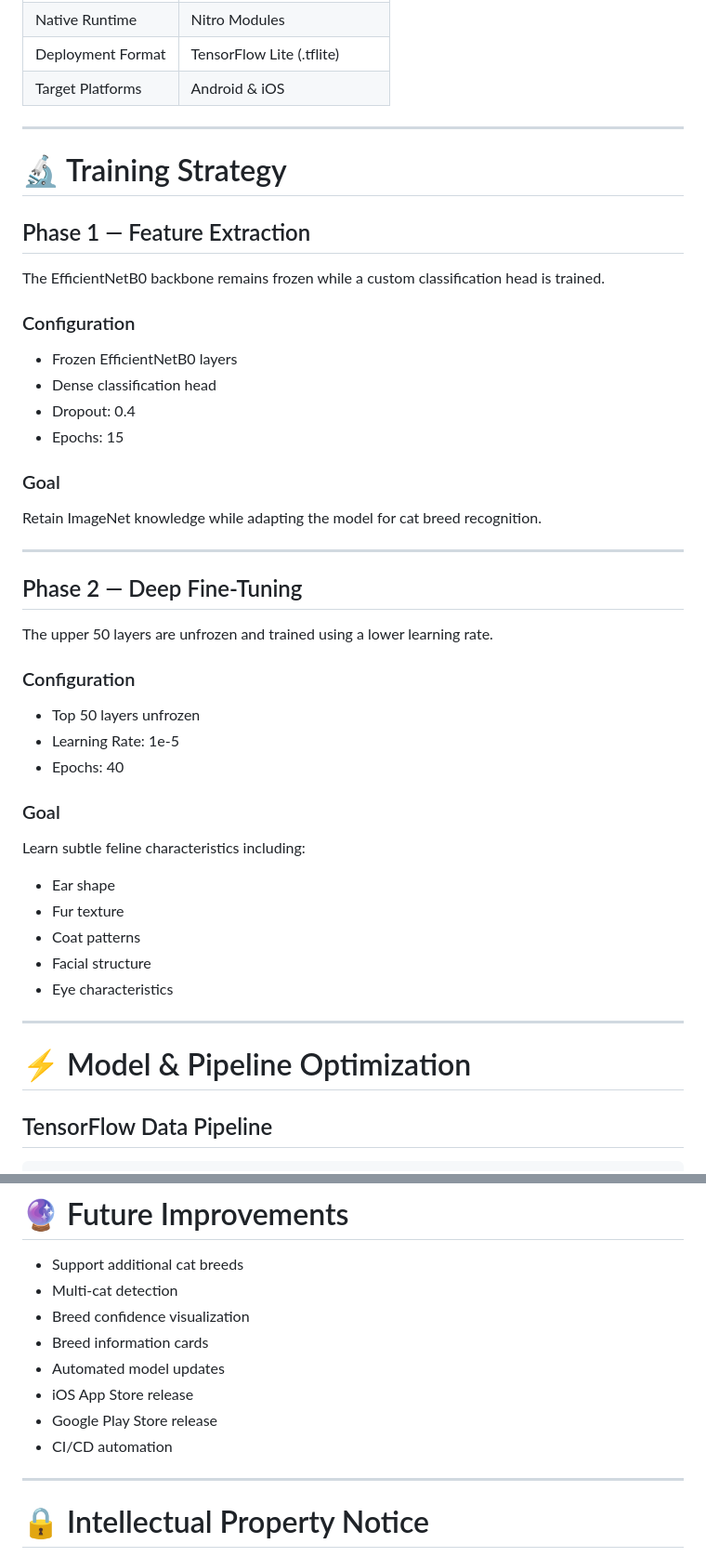
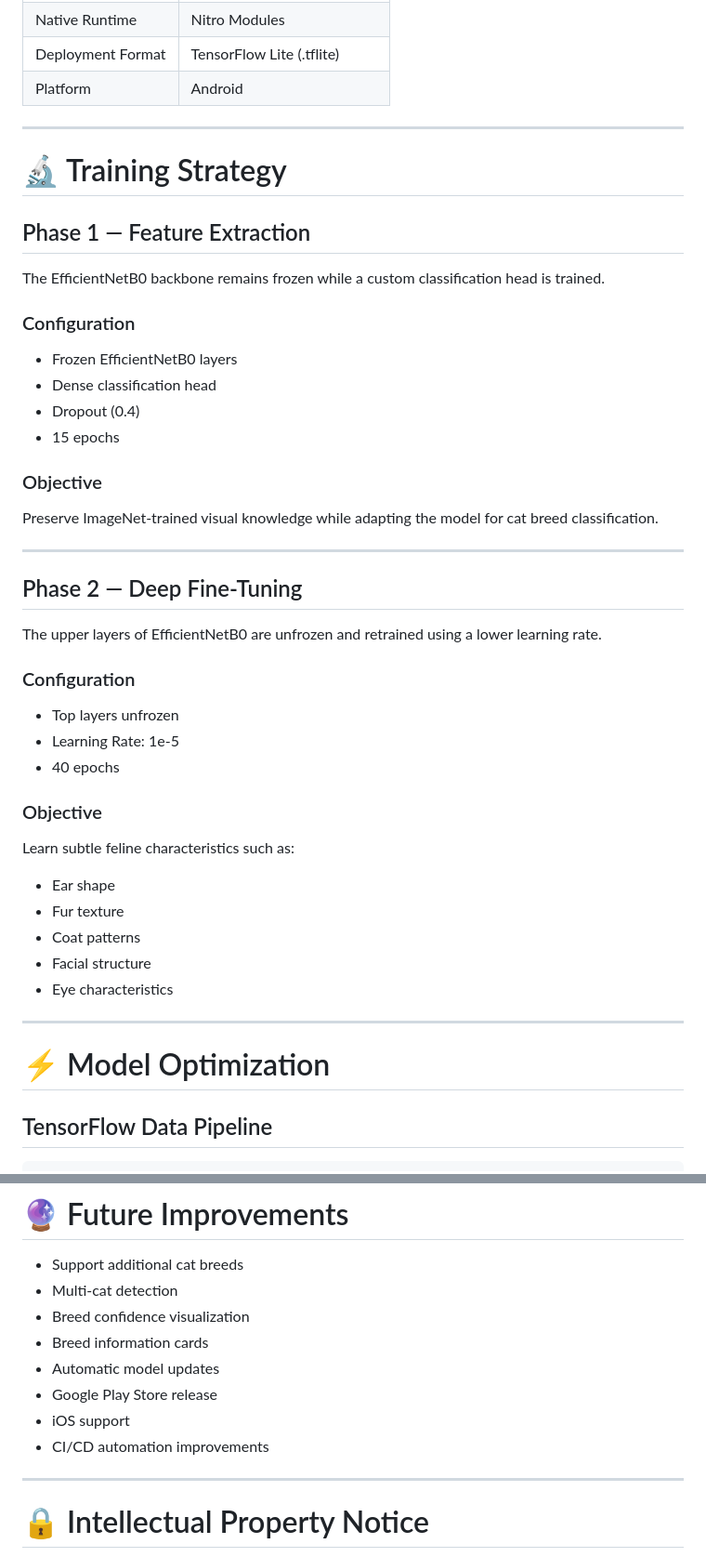
Before and after one commit to umandathathsarani/cat-identifier-ai, a Markdown page: README.md, 2 parts joined by grey strips. Shown at 93% size. Rendered like a GitHub page.

```diff
--- a/README.md
+++ b/README.md
@@ -172,7 +160,7 @@ Unlike traditional AI applications that rely on cloud APIs, all inference is per
 | Camera Framework  | Vision Camera v4           |
 | Native Runtime    | Nitro Modules              |
 | Deployment Format | TensorFlow Lite (.tflite)  |
-| Target Platforms  | Android & iOS              |
+| Platform          | Android                    |
 
 ---
 
@@ -186,28 +174,28 @@ The EfficientNetB0 backbone remains frozen while a custom classification head is
 
 * Frozen EfficientNetB0 layers
 * Dense classification head
-* Dropout: 0.4
-* Epochs: 15
+* Dropout (0.4)
+* 15 epochs
 
-### Goal
+### Objective
 
-Retain ImageNet knowledge while adapting the model for cat breed recognition.
+Preserve ImageNet-trained visual knowledge while adapting the model for cat breed classification.
 
 ---
 
 ## Phase 2 — Deep Fine-Tuning
 
-The upper 50 layers are unfrozen and trained using a lower learning rate.
+The upper layers of EfficientNetB0 are unfrozen and retrained using a lower learning rate.
 
 ### Configuration
 
-* Top 50 layers unfrozen
+* Top layers unfrozen
 * Learning Rate: 1e-5
-* Epochs: 40
+* 40 epochs
 
-### Goal
+### Objective
 
-Learn subtle feline characteristics including:
+Learn subtle feline characteristics such as:
 
 * Ear shape
 * Fur texture
@@ -217,7 +205,7 @@ Learn subtle feline characteristics including:
 
 ---
 
-# ⚡ Model & Pipeline Optimization
+# ⚡ Model Optimization
 
 ## TensorFlow Data Pipeline
 
@@ -474,10 +452,10 @@ Install via EAS QR Code or GitHub Releases.
 * Multi-cat detection
 * Breed confidence visualization
 * Breed information cards
-* Automated model updates
-* iOS App Store release
+* Automatic model updates
 * Google Play Store release
-* CI/CD automation
+* iOS support
+* CI/CD automation improvements
 
 ---
 
```
Also changed, not shown: other parts of README.md (+81 -103 lines).
